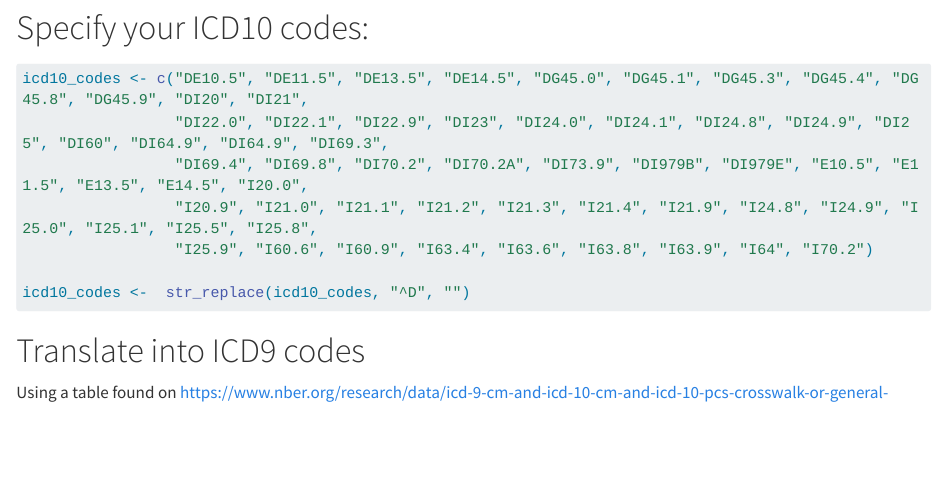
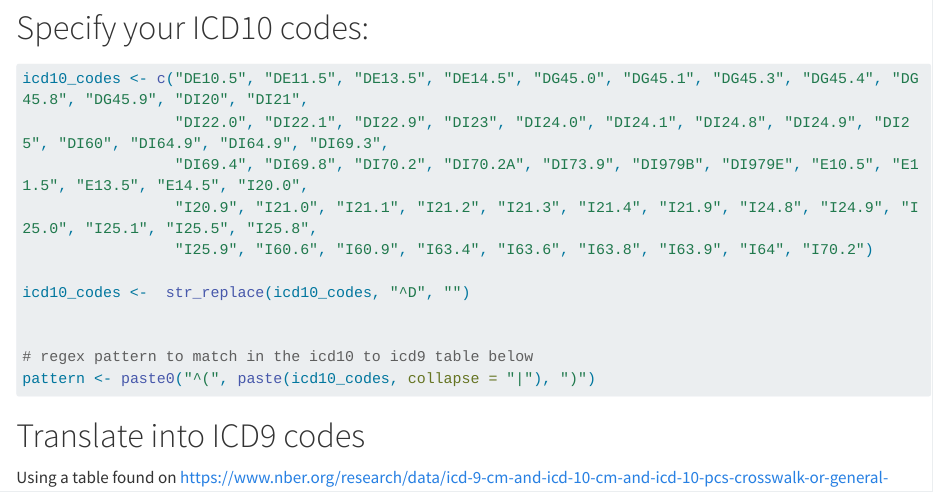
Before and after one commit to LouiseEB/ukb_h, a Quarto document (data-raw/import and wrangle data.qmd): the page in a window 1100 px wide, from 2090 px down. Rendered offline with R 4.5, knitr and Pandoc in place of Quarto, with nearby package versions; some code elsewhere in the file could not run offline; long lines of code are wrapped; column names are cleaned by a stand-in for the janitor package.

Commit message:
updated code to convert icd10 to icd9 so that diagnoses without suffixes are not omitted

````diff
--- a/data-raw/import and wrangle data.qmd
+++ b/data-raw/import and wrangle data.qmd
@@ -81,6 +81,11 @@ icd10_codes <- c("DE10.5", "DE11.5", "DE13.5", "DE14.5", "DG45.0", "DG45.1", "DG
 
 icd10_codes <-  str_replace(icd10_codes, "^D", "")
 
+
+# regex pattern to match in the icd10 to icd9 table below
+pattern <- paste0("^(", paste(icd10_codes, collapse = "|"), ")")
+
+
 ```
 
 # Translate into ICD9 codes
````
Also changed, not shown: data-raw/import and wrangle data.qmd (4 more changed lines).
